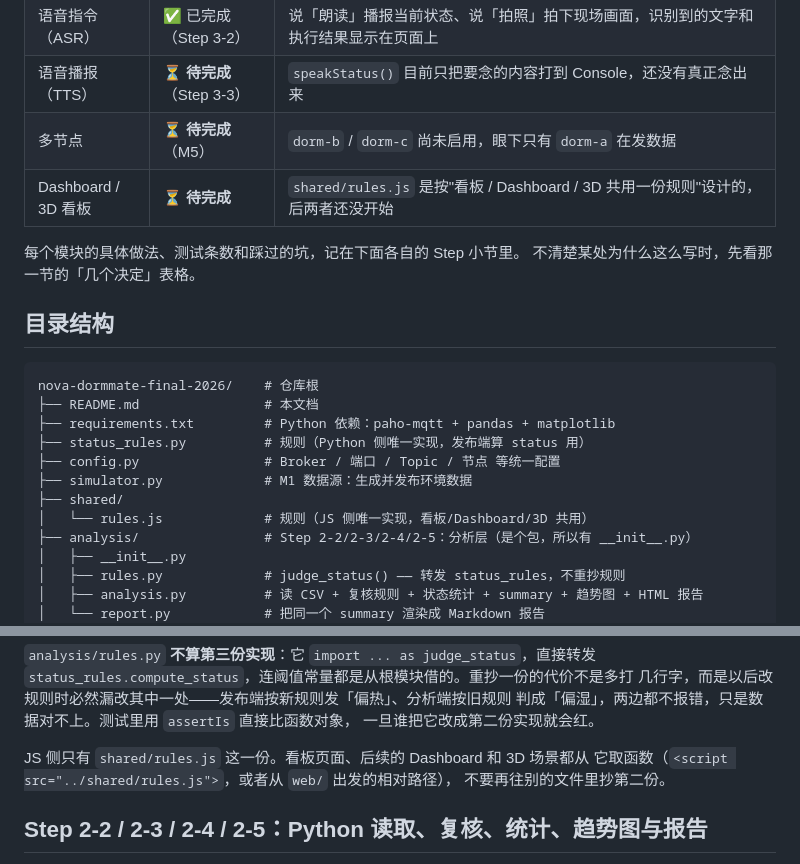
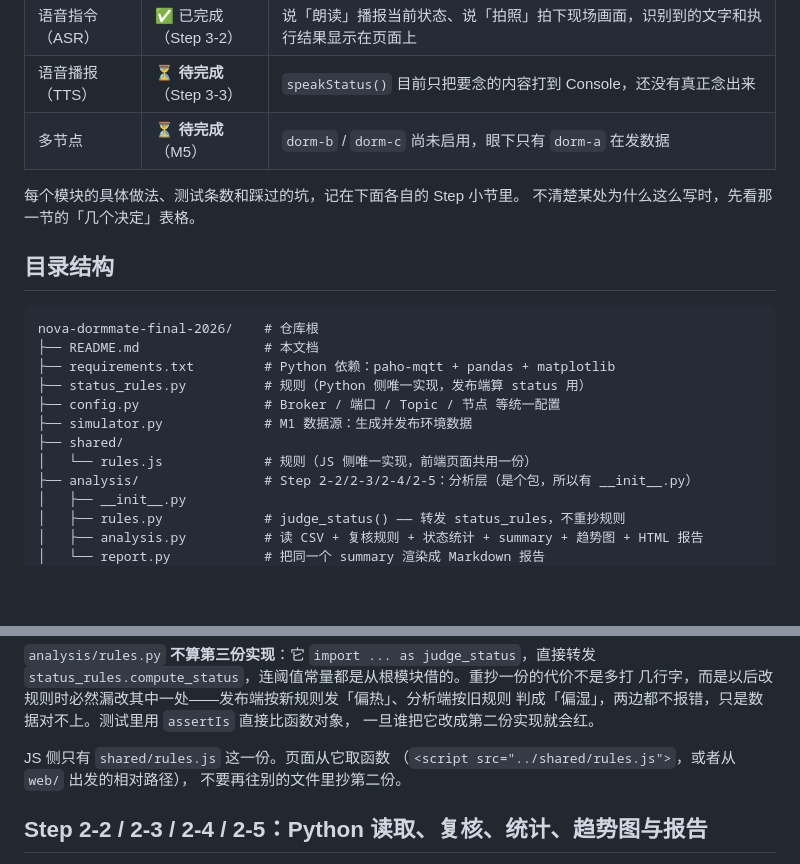
Before and after one commit to xdj0704/nova-dormmate-final-2026, a Markdown page: README.md, 2 parts joined by grey strips. Drawn GitHub-style; blank space fills up the shorter version.

Commit message:
README：清掉「Dashboard / 3D 看板」这处不存在的模块
它是我从 shared/rules.js 的一句注释推出来的，文件里并没有这两个模块，
课程计划里也没有。留在「待完成」清单里等于替项目许了个没影的承诺。

同一处说法在另外两个地方也有，一并清掉：
- 目录树里 rules.js 的注释
- 「规则有两份实现」一节里讲 JS 侧为什么单独成文件的段落

三处都只去掉模块名，保留原意（唯一实现、不要抄第二份），不做别的改动。
「主要功能」表现在是 6 项已完成 + 2 项待完成（TTS、多节点）。

README 行数 1029 → 1028，行尾仍统一 CRLF。

Co-Authored-By: Claude Code <noreply@anthropic.com>

```diff
--- a/README.md
+++ b/README.md
@@ -25,7 +25,6 @@ DormMate Final 是一个**宿舍环境监测助手**。它把宿舍的温湿度
 | 语音指令（ASR） | ✅ 已完成（Step 3-2） | 说「朗读」播报当前状态、说「拍照」拍下现场画面，识别到的文字和执行结果显示在页面上 |
 | 语音播报（TTS） | ⏳ **待完成**（Step 3-3） | `speakStatus()` 目前只把要念的内容打到 Console，还没有真正念出来 |
 | 多节点 | ⏳ **待完成**（M5） | `dorm-b` / `dorm-c` 尚未启用，眼下只有 `dorm-a` 在发数据 |
-| Dashboard / 3D 看板 | ⏳ **待完成** | `shared/rules.js` 是按"看板 / Dashboard / 3D 共用一份规则"设计的，后两者还没开始 |
 
 每个模块的具体做法、测试条数和踩过的坑，记在下面各自的 Step 小节里。
 不清楚某处为什么这么写时，先看那一节的「几个决定」表格。
@@ -40,7 +39,7 @@ nova-dormmate-final-2026/    # 仓库根
 ├── config.py                # Broker / 端口 / Topic / 节点 等统一配置
 ├── simulator.py             # M1 数据源：生成并发布环境数据
 ├── shared/
-│   └── rules.js             # 规则（JS 侧唯一实现，看板/Dashboard/3D 共用）
+│   └── rules.js             # 规则（JS 侧唯一实现，前端页面共用一份）
 ├── analysis/                # Step 2-2/2-3/2-4/2-5：分析层（是个包，所以有 __init__.py）
 │   ├── __init__.py
 │   ├── rules.py             # judge_status() —— 转发 status_rules，不重抄规则
@@ -490,8 +489,8 @@ node tests/rules.test.js                         # JS 侧 31 条
 判成「偏湿」，两边都不报错，只是数据对不上。测试里用 `assertIs` 直接比函数对象，
 一旦谁把它改成第二份实现就会红。
 
-JS 侧只有 `shared/rules.js` 这一份。看板页面、后续的 Dashboard 和 3D 场景都从
-它取函数（`<script src="../shared/rules.js">`，或者从 `web/` 出发的相对路径），
+JS 侧只有 `shared/rules.js` 这一份。页面从它取函数
+（`<script src="../shared/rules.js">`，或者从 `web/` 出发的相对路径），
 不要再往别的文件里抄第二份。
 
 ## Step 2-2 / 2-3 / 2-4 / 2-5：Python 读取、复核、统计、趋势图与报告
```
